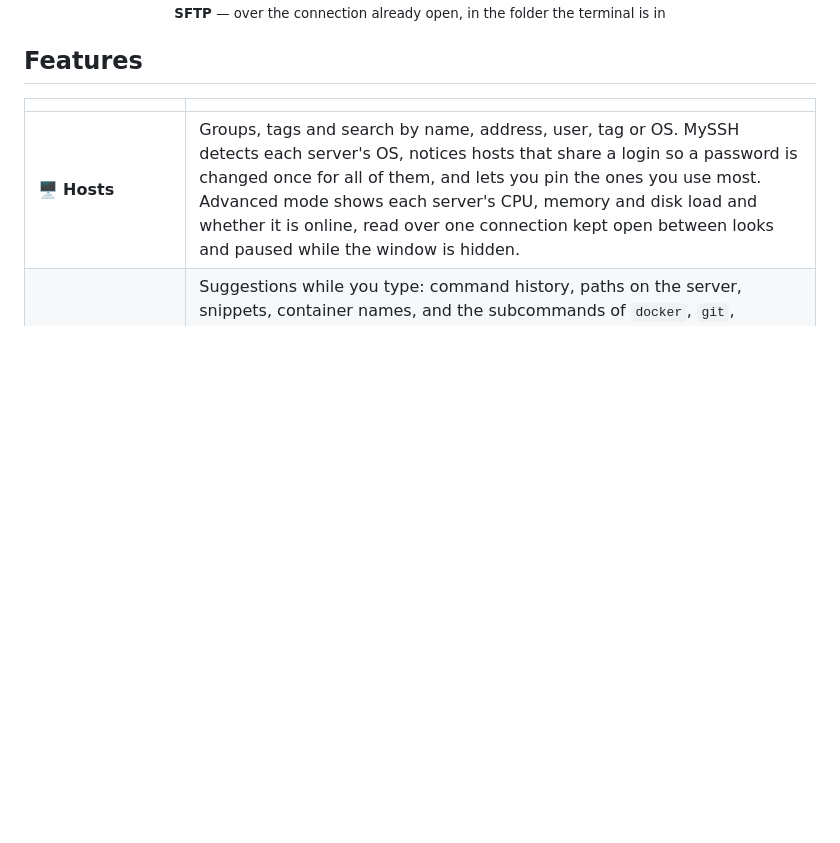
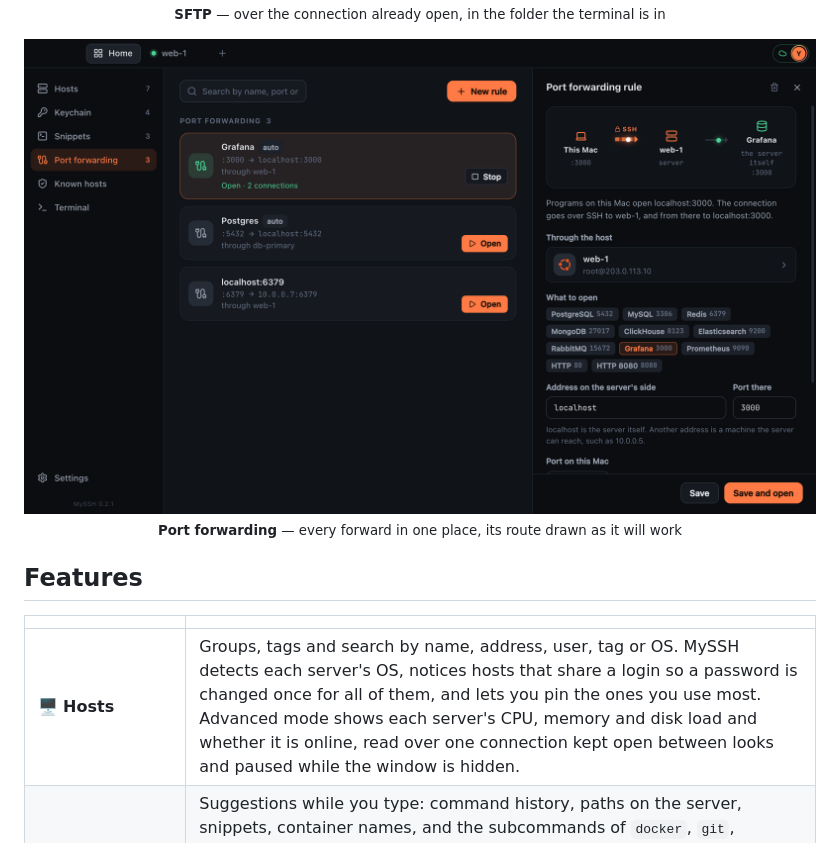
Before and after one commit to dev-x64/myssh-app, a Markdown page: README.md, the part around one of its changes. Drawn GitHub-style; pictures changed too: .github/assets/forwarding.png (added); blank space fills up the shorter version.

```diff
--- a/README.md
+++ b/README.md
@@ -74,6 +74,11 @@ Manual install: download the AppImage, keep it in a permanent folder, run `chmod
 <p align="center">
   <img src=".github/assets/sftp.png" alt="Two-pane SFTP file manager: this computer and the server side by side" width="820">
   <br><sub><b>SFTP</b> — over the connection already open, in the folder the terminal is in</sub>
+</p>
+
+<p align="center">
+  <img src=".github/assets/forwarding.png" alt="Port forwarding: each forward's route drawn from this Mac through the SSH tunnel to the service" width="820">
+  <br><sub><b>Port forwarding</b> — every forward in one place, its route drawn as it will work</sub>
 </p>
 
 ## Features
```
Also changed, not shown: other parts of README.md (+1 -1 lines), .github/assets/banner.png, .github/assets/hosts.png, .github/assets/sftp.png, .github/assets/terminal.png, 1 other file.
